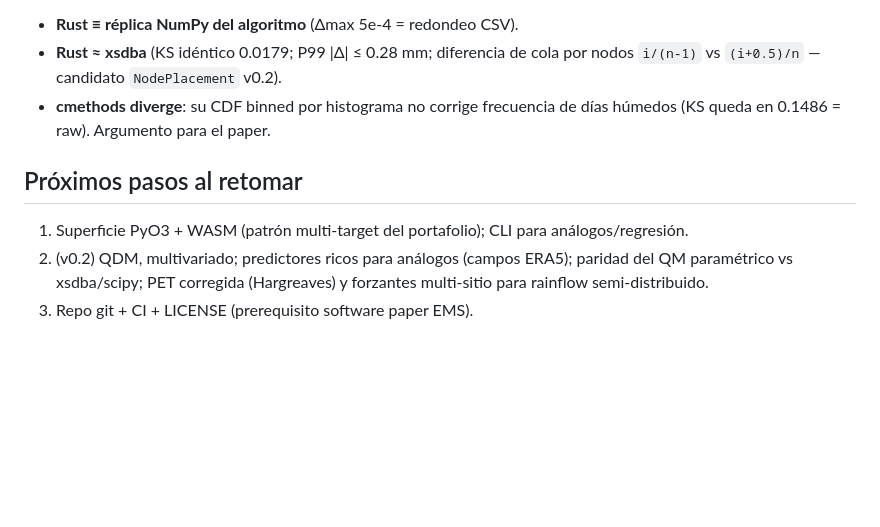
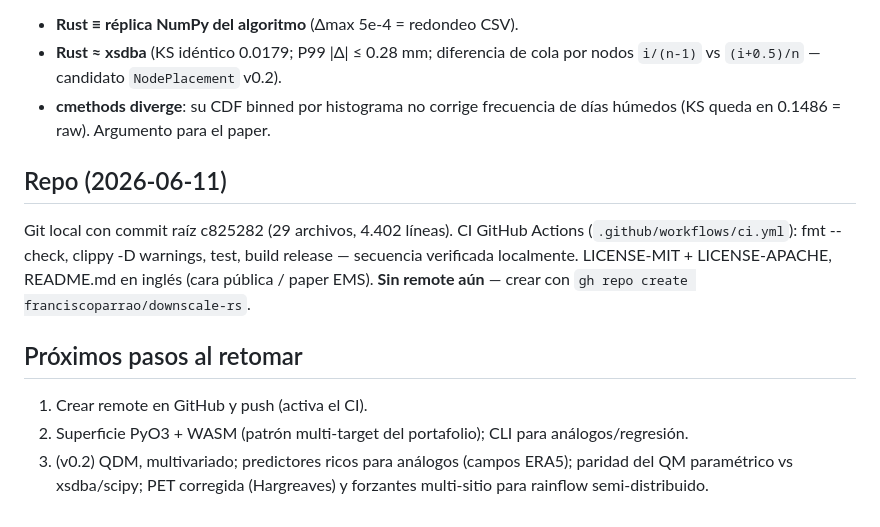
Before and after one commit to franciscoparrao/downscale-rs, a Markdown page: CLAUDE.md, the part around the change. Drawn GitHub-style; blank space fills up the shorter version.

Commit message:
Document repo state and remote/CI next steps in CLAUDE.md
Co-Authored-By: Claude Fable 5 <noreply@anthropic.com>

```diff
--- a/CLAUDE.md
+++ b/CLAUDE.md
@@ -99,10 +99,17 @@ Normal vs ERA5, reproducible con `scripts/parity_quinta_normal.py`:
 - **cmethods diverge**: su CDF binned por histograma no corrige frecuencia
   de días húmedos (KS queda en 0.1486 = raw). Argumento para el paper.
 
+## Repo (2026-06-11)
+Git local con commit raíz c825282 (29 archivos, 4.402 líneas). CI GitHub
+Actions (`.github/workflows/ci.yml`): fmt --check, clippy -D warnings,
+test, build release — secuencia verificada localmente. LICENSE-MIT +
+LICENSE-APACHE, README.md en inglés (cara pública / paper EMS).
+**Sin remote aún** — crear con `gh repo create franciscoparrao/downscale-rs`.
+
 ## Próximos pasos al retomar
-1. Superficie PyO3 + WASM (patrón multi-target del portafolio); CLI para
+1. Crear remote en GitHub y push (activa el CI).
+2. Superficie PyO3 + WASM (patrón multi-target del portafolio); CLI para
    análogos/regresión.
-2. (v0.2) QDM, multivariado; predictores ricos para análogos (campos ERA5);
+3. (v0.2) QDM, multivariado; predictores ricos para análogos (campos ERA5);
    paridad del QM paramétrico vs xsdba/scipy; PET corregida (Hargreaves) y
    forzantes multi-sitio para rainflow semi-distribuido.
-3. Repo git + CI + LICENSE (prerequisito software paper EMS).
```
